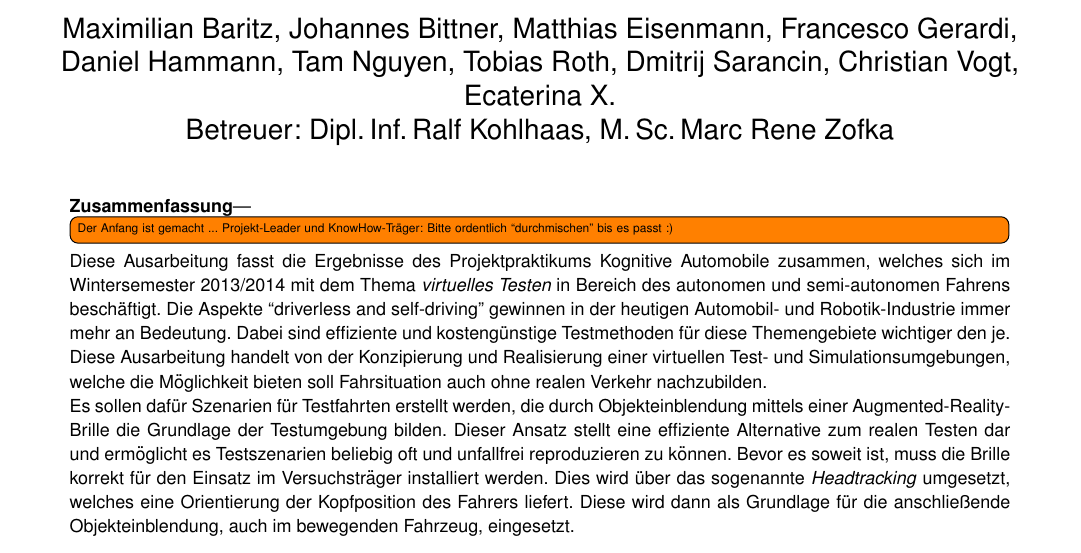
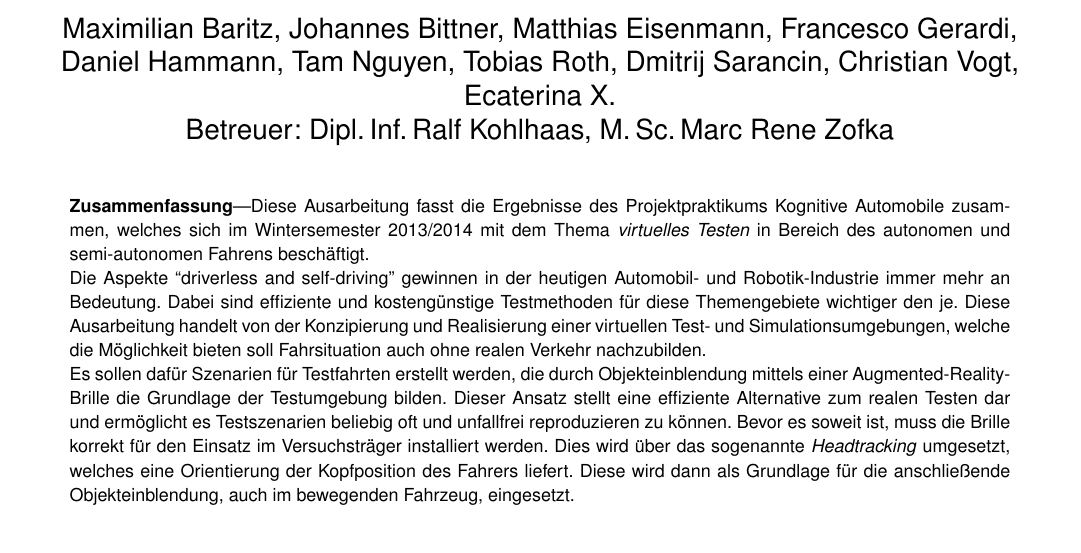
Before and after one commit to ctvoigt/KogAuto_Ausarbeitung, a LaTeX paper (ausarbeitung.tex): part of page 1 of 11, cut so that both start at the same text. Compiled offline with pdfLaTeX.

Commit message:
Abstract versandfertig ...

```diff
--- a/ausarbeitung.tex
+++ b/ausarbeitung.tex
@@ -131,8 +131,8 @@ Betreuer: \diplinf Ralf Kohlhaas, \msc Marc Rene Zofka
 \IEEEcompsoctitleabstractindextext{%
 
 \begin{abstract}
-\todo[inline]{Der Anfang ist gemacht ... Projekt-Leader und KnowHow-Träger: Bitte ordentlich ``durchmischen'' bis es passt :)}
 Diese Ausarbeitung fasst die Ergebnisse des Projektpraktikums Kognitive Automobile zusammen, welches sich im Wintersemester 2013/2014 mit dem Thema \emph{virtuelles Testen} in Bereich des autonomen und semi-autonomen Fahrens beschäftigt.
+
 Die Aspekte ``driverless and self-driving'' gewinnen in der heutigen Automobil- und Robotik-Industrie immer mehr an Bedeutung.
 Dabei sind effiziente und kostengünstige Testmethoden für diese Themengebiete wichtiger den je.
 Diese Ausarbeitung handelt von der Konzipierung und Realisierung einer virtuellen Test- und Simulationsumgebungen, welche die Möglichkeit bieten soll Fahrsituation auch ohne realen Verkehr nachzubilden.
```
